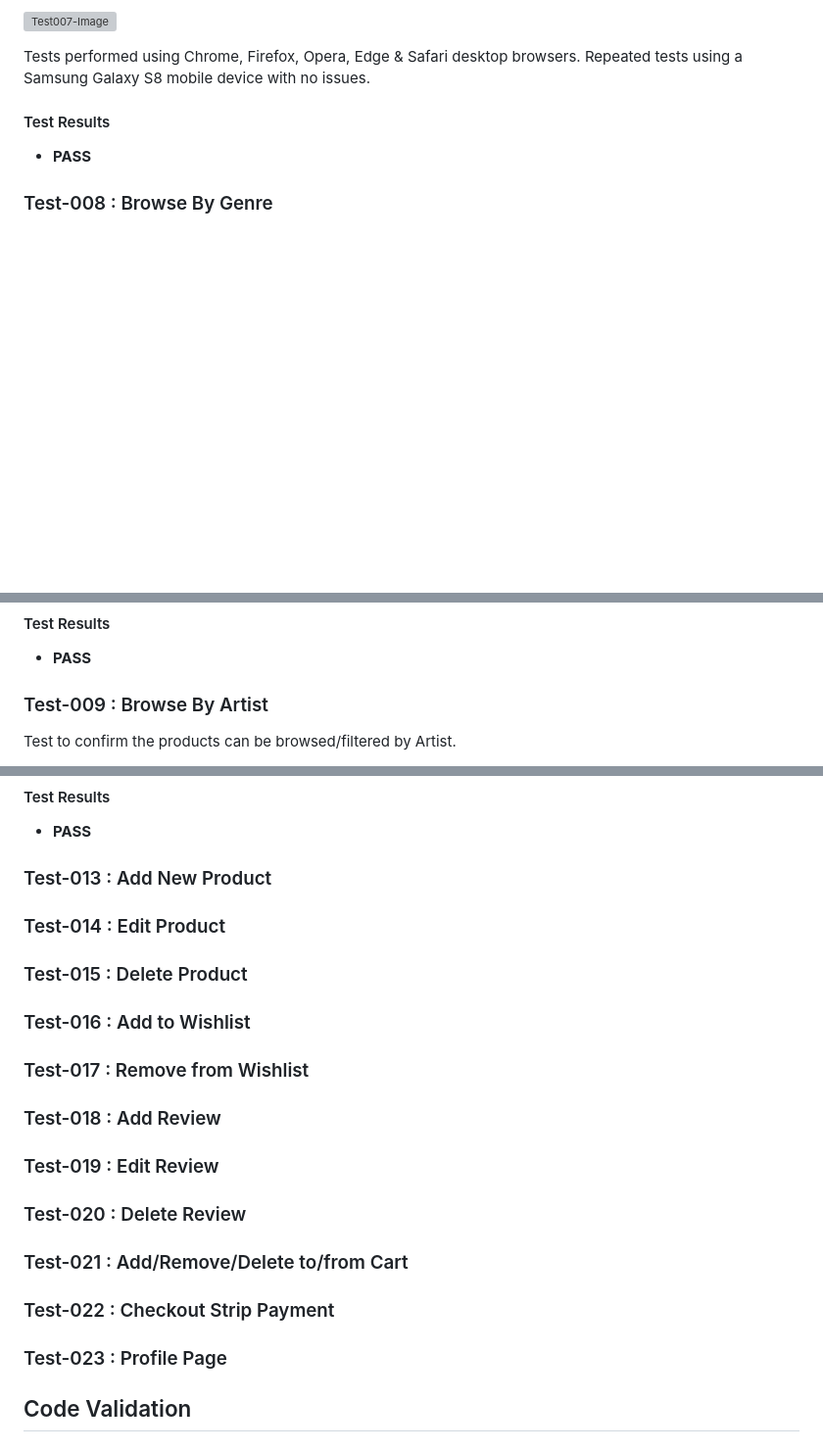
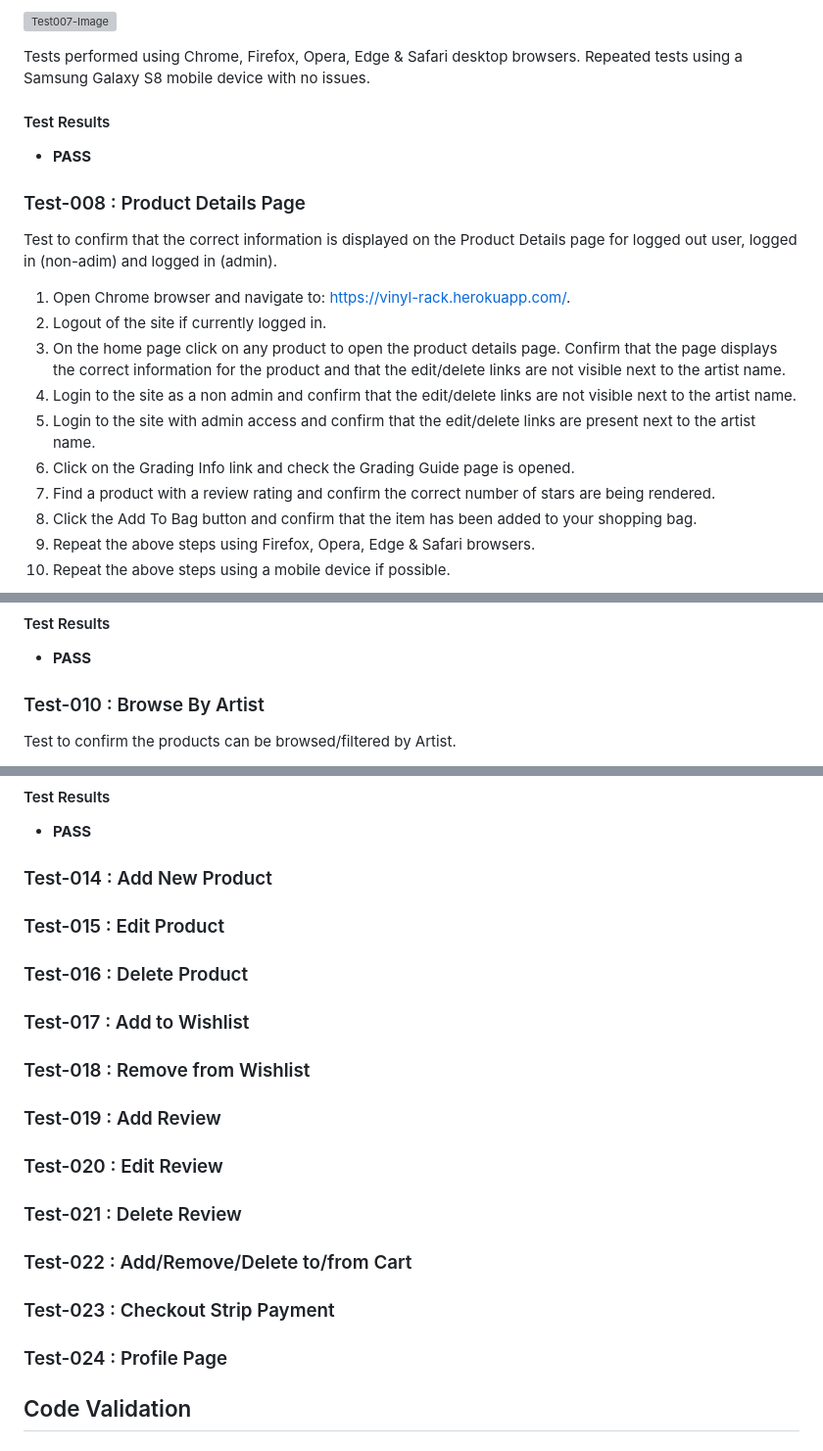
Before and after one commit to peejaywk/VinylRack, a Markdown page: testing.md, 3 parts joined by grey strips. Shown: that part at 98% size. Rendered like a GitHub page; blank space fills up the shorter version; grey boxes are pictures that could not be loaded.

Commit message:
Updates to the functional testing

```diff
--- a/testing.md
+++ b/testing.md
@@ -201,4 +201,17 @@ Repeated tests using a Samsung Galaxy S8 mobile device with no issues.
 #### Test Results
 * **PASS**
 
-### Test-008 : Browse By Genre
+### Test-008 : Product Details Page
+Test to confirm that the correct information is displayed on the Product Details page for logged out user, logged in (non-adim) and logged in (admin).
+
+1. Open Chrome browser and navigate to: https://vinyl-rack.herokuapp.com/.
+2. Logout of the site if currently logged in.
+3. On the home page click on any product to open the product details page. Confirm that the page displays the correct information for the product and that the edit/delete links are not visible next to the artist name.
+4. Login to the site as a non admin and confirm that the edit/delete links are not visible next to the artist name.
+5. Login to the site with admin access and confirm that the edit/delete links are present next to the artist name.
+6. Click on the Grading Info link and check the Grading Guide page is opened.
+7. Find a product with a review rating and confirm the correct number of stars are being rendered.
+8. Click the Add To Bag button and confirm that the item has been added to your shopping bag.
+9. Repeat the above steps using Firefox, Opera, Edge & Safari browsers.
+10. Repeat the above steps using a mobile device if possible.
+
@@ -220,7 +253,7 @@ Repeated tests using a Samsung Galaxy S8 mobile device with no issues.
 #### Test Results
 * **PASS**
 
-### Test-009 : Browse By Artist
+### Test-010 : Browse By Artist
 Test to confirm the products can be browsed/filtered by Artist.
 
 1. Open Chrome browser and navigate to: https://vinyl-rack.herokuapp.com/.
@@ -297,27 +331,27 @@ Clicking on the New In link on the navigation bar displayed the correct items on
 #### Test Results
 * **PASS**
 
-### Test-013 : Add New Product
+### Test-014 : Add New Product
 
-### Test-014 : Edit Product
+### Test-015 : Edit Product
 
-### Test-015 : Delete Product
+### Test-016 : Delete Product
 
-### Test-016 : Add to Wishlist
+### Test-017 : Add to Wishlist
 
-### Test-017 : Remove from Wishlist
+### Test-018 : Remove from Wishlist
 
-### Test-018 : Add Review
+### Test-019 : Add Review
 
-### Test-019 : Edit Review
+### Test-020 : Edit Review
 
-### Test-020 : Delete Review
+### Test-021 : Delete Review
 
-### Test-021 : Add/Remove/Delete to/from Cart
+### Test-022 : Add/Remove/Delete to/from Cart
 
-### Test-022 : Checkout Strip Payment
+### Test-023 : Checkout Strip Payment
 
-### Test-023 : Profile Page
+### Test-024 : Profile Page
 
 <a name="codevalidation"></a>
 ## Code Validation
```
Also changed, not shown: other parts of testing.md (+24 -3 lines), docs/images/Test-008a.png (added), docs/images/Test-008b.png (added), docs/images/Test-008c.png (added).
